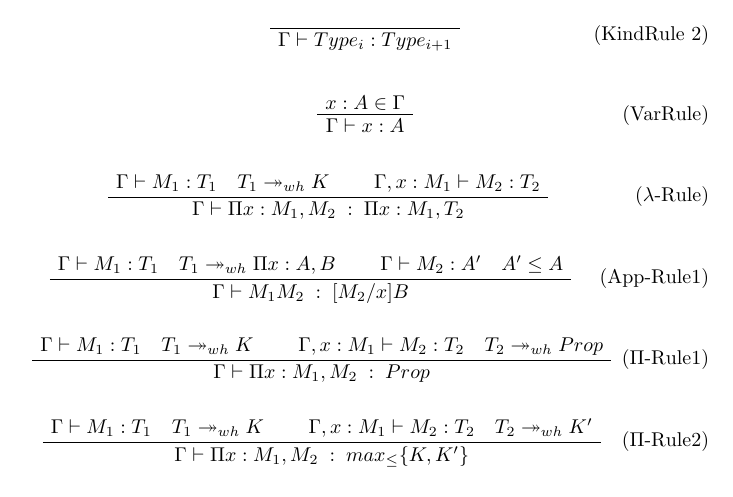
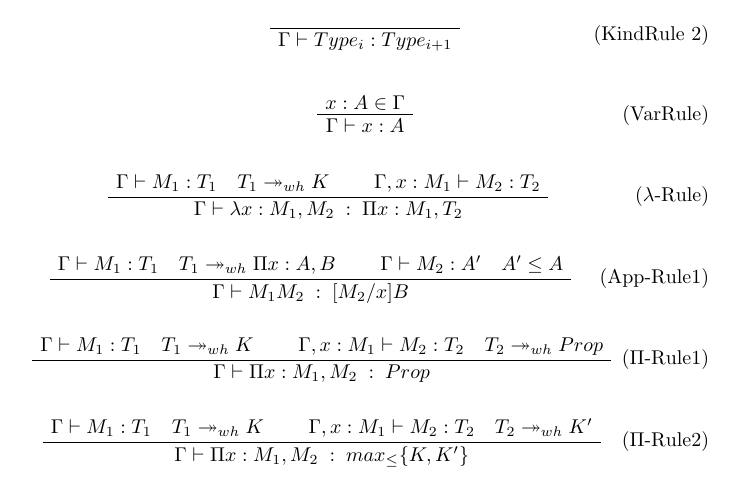
Before and after one commit to herbrand-universe/Herbrand, a LaTeX document (doc/reglas.tex): part of page 1 of 2, cut so that both start at the same text. Compiled offline with pdfLaTeX.

Commit message:
Update reglas.tex

```diff
--- a/doc/reglas.tex
+++ b/doc/reglas.tex
@@ -41,7 +41,7 @@
   \AxiomC{$\Gamma \vdash M_{1} : T_{1} \quad T_{1} \whnf K $}
   \AxiomC{$\Gamma, x:M_{1} \vdash M_{2} : T_{2} $}
   \tag{$\lambda$-Rule}
-  \BinaryInfC{$\Gamma \vdash \Pi x : M_{1} , M_{2} \; : \; \Pi x : M_{1}, T_{2} $}
+  \BinaryInfC{$\Gamma \vdash \lambda x : M_{1} , M_{2} \; : \; \Pi x : M_{1}, T_{2} $}
   \DisplayProof
 \end{align}
 
```
